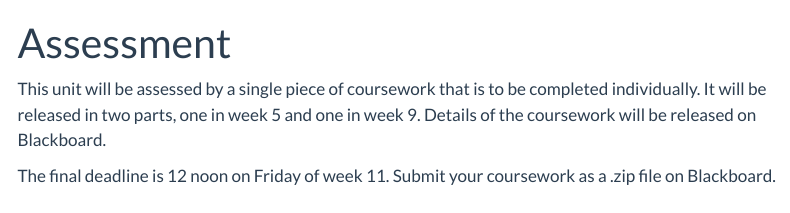
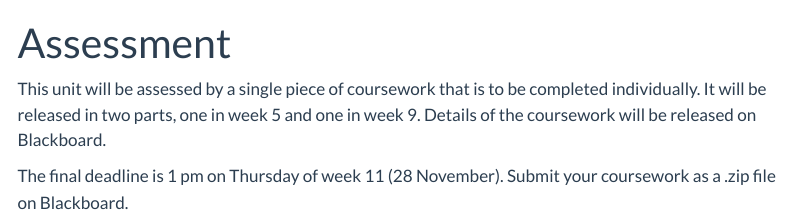
Before and after one commit to engmaths/semt30002, a Quarto document (assessment.qmd): the page in a window 1100 px wide, from its top. Rendered offline with R 4.5, knitr and Pandoc in place of Quarto, with nearby package versions; menus at the side of the page are left out.

Commit message:
update assessment deadline

```diff
--- a/assessment.qmd
+++ b/assessment.qmd
@@ -4,4 +4,4 @@ title: "Assessment"
 
 This unit will be assessed by a single piece of coursework that is to be completed individually. It will be released in two parts, one in week 5 and one in week 9. Details of the coursework will be released on Blackboard.
 
-The final deadline is 12 noon on Friday of week 11. Submit your coursework as a .zip file on Blackboard.
+The final deadline is 1 pm on Thursday of week 11 (28 November). Submit your coursework as a .zip file on Blackboard.
```
